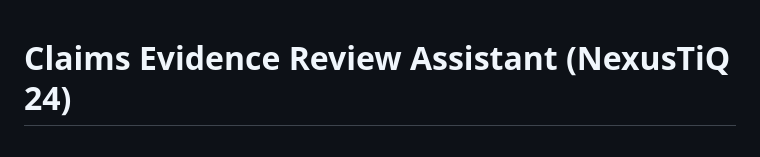
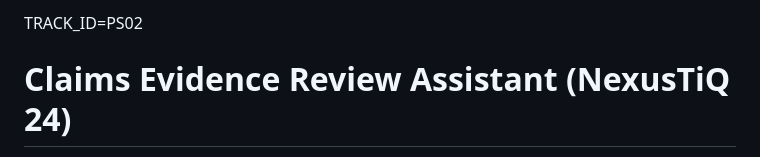
Before and after one commit to s1-v-A/claims-assistant, a Markdown page: README.md, the part around one of its changes. GitHub-like rendering.

Commit message:
docs: Added details to README file

```diff
--- a/README.md
+++ b/README.md
@@ -1,3 +1,5 @@
+TRACK_ID=PS02
+
 # Claims Evidence Review Assistant (NexusTiQ 24)
 
 An automated, AI-powered insurance claims auditing system built with **FastAPI**, **Google Gemini**, and a custom web interface.
```
Also changed, not shown: other parts of README.md (+1 -1 lines).
